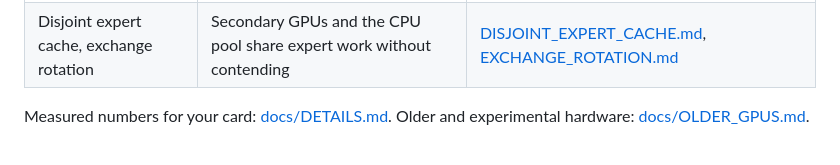
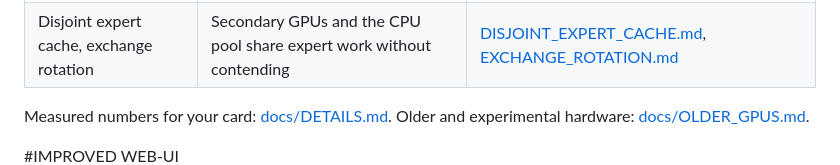
Before and after one commit to hypercoreiai/HyperCore-CCP, a Markdown page: README.md, the part around the change. Rendered like a GitHub page.

```diff
--- a/README.md
+++ b/README.md
@@ -41,6 +41,7 @@ you, hand it [docs/AI_SETUP.md](docs/AI_SETUP.md).
 Measured numbers for your card: [docs/DETAILS.md](docs/DETAILS.md#speed-measured). Older
 and experimental hardware: [docs/OLDER_GPUS.md](docs/OLDER_GPUS.md).
 
+#IMPROVED WEB-UI
 ![## The web app](docs/media/Assist.png)
 The server serves its own front end: open the page the run script opens (the same port as
 the API), and `#monitor` for the dashboard. There is no separate app and nothing from a
```
